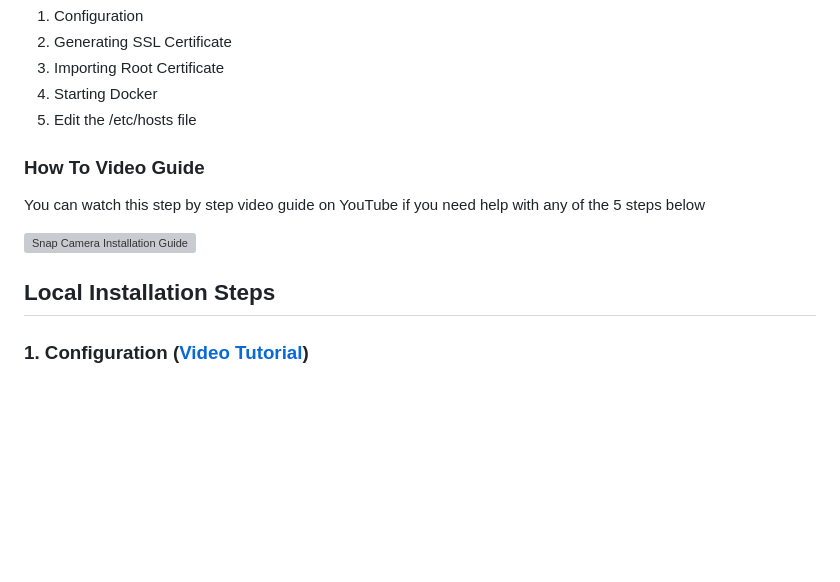
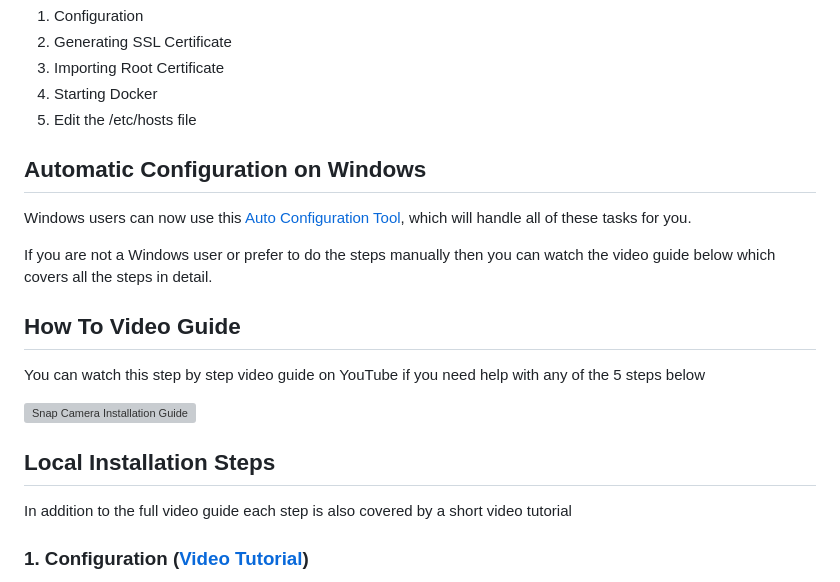
Before and after one commit to GalaxyDevAndrii/snap-camera-server, a Markdown page: README.md, the part around the change. Rendered like a GitHub page; blank space fills up the shorter version; grey boxes are pictures that could not be loaded.

Commit message:
Added auto config info to README

```diff
--- a/README.md
+++ b/README.md
@@ -40,12 +40,18 @@ After downloading and unpacking the source files you need to complete the follow
 4. Starting Docker
 5. Edit the /etc/hosts file
 
-### How To Video Guide
+## Automatic Configuration on Windows
+Windows users can now use this [Auto Configuration Tool](https://github.com/ptrumpis/snap-camera-server-auto-config), which will handle all of these tasks for you.
+
+If you are not a Windows user or prefer to do the steps manually then you can watch the video guide below which covers all the steps in detail.
+
+## How To Video Guide
 You can watch this step by step video guide on YouTube if you need help with any of the 5 steps below
 
 [![Snap Camera Installation Guide](https://img.youtube.com/vi/bcsjvWHUr7c/0.jpg)](https://www.youtube.com/watch?v=bcsjvWHUr7c)
 
 ## Local Installation Steps
+In addition to the full video guide each step is also covered by a short video tutorial
 
 ### 1. Configuration ([Video Tutorial](https://youtu.be/wZIPBPVs-70))
 Make sure there is a file named `.env` in the directory. Just `.env` without a filename.
```
